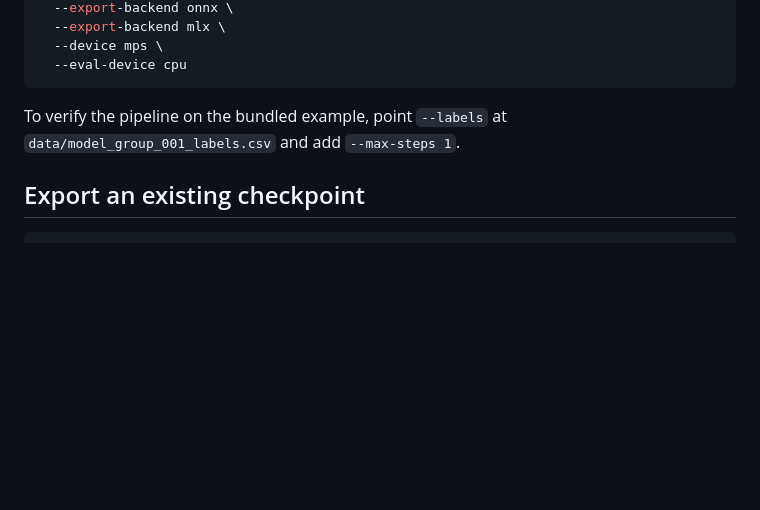
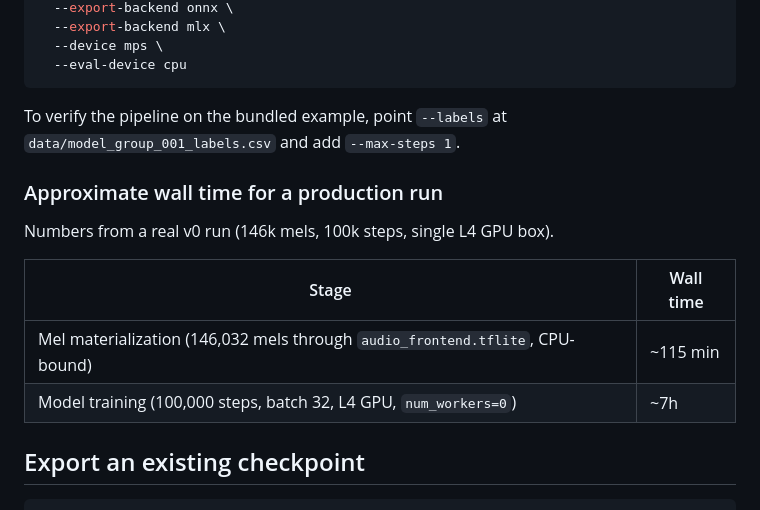
Before and after one commit to maceip/inherent, a Markdown page: README.md, the part around the change. Rendered like a GitHub page; blank space fills up the shorter version.

Commit message:
Add production-run wall-time table to README train section
Records actual mel materialization (~115 min) and 100k-step training
(~7h) for the v0 run on a single L4 GPU box.

Co-Authored-By: Claude Opus 4.6 (1M context) <noreply@anthropic.com>

````diff
--- a/README.md
+++ b/README.md
@@ -137,6 +137,15 @@ PATH="$PWD/.venv/bin:$PATH" PYTHONPATH=src .venv/bin/python -m inherent.scripts.
 To verify the pipeline on the bundled example, point `--labels` at
 `data/model_group_001_labels.csv` and add `--max-steps 1`.
 
+### Approximate wall time for a production run
+
+Numbers from a real v0 run (146k mels, 100k steps, single L4 GPU box).
+
+| Stage | Wall time |
+|---|---|
+| Mel materialization (146,032 mels through `audio_frontend.tflite`, CPU-bound) | ~115 min |
+| Model training (100,000 steps, batch 32, L4 GPU, `num_workers=0`) | ~7h |
+
 ## Export an existing checkpoint
 
 ```bash
````
